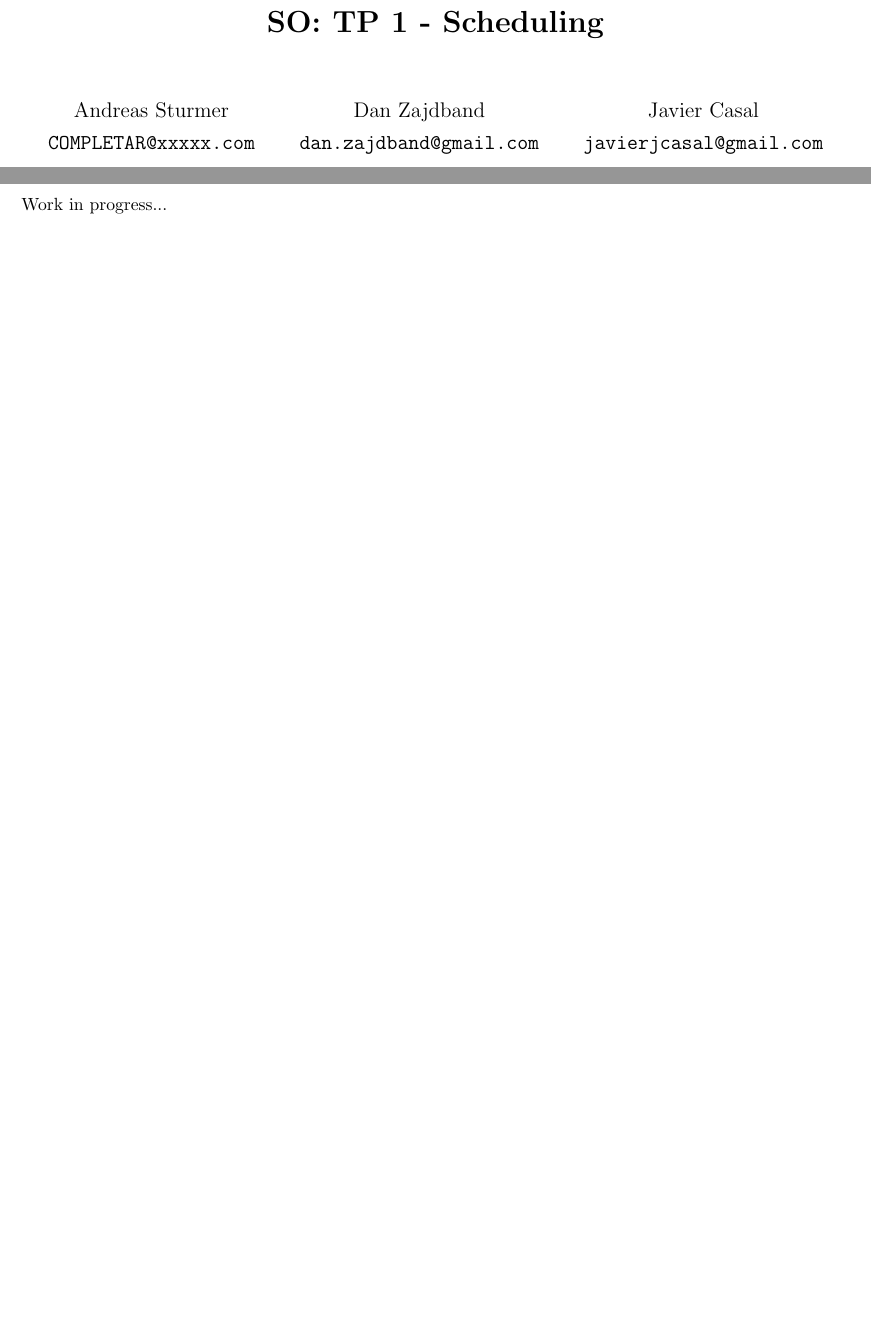
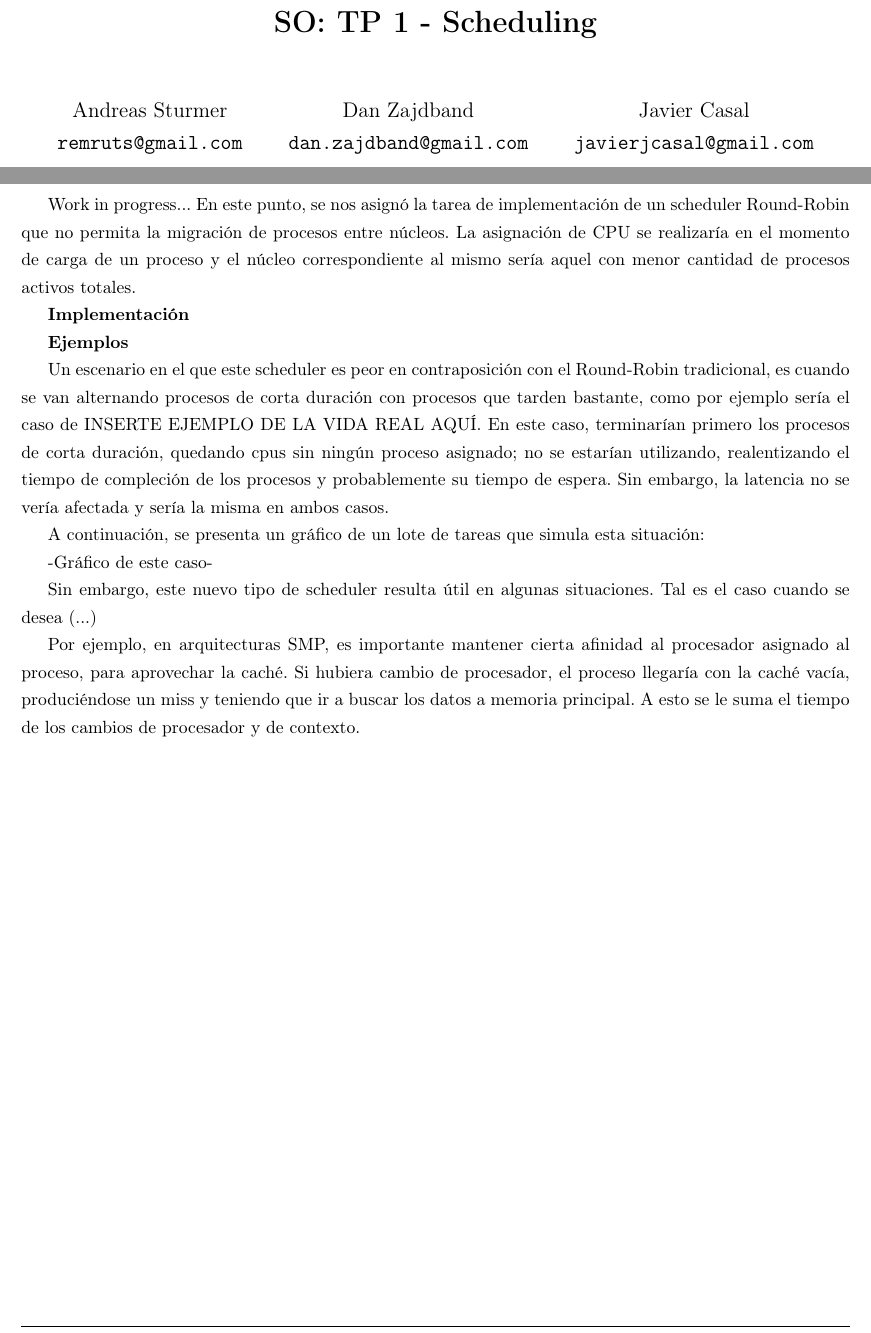
Before and after one commit to impronunciable/so2015, a LaTeX document (tp1/informe/informe.tex, which reads tp1/informe/ej8.tex): two parts of pages 1 and 10 of 10, joined at a grey line, cut so that both start at the same text, the shorter picture padded with empty space. Compiled offline with pdfLaTeX.

Commit message:
Informe ej8 WIP

```diff
--- /dev/null
+++ b/tp1/informe/ej8.tex
@@ -0,0 +1,31 @@
+En este punto, se nos asignó la tarea de implementación de un scheduler Round-Robin que no permita la migración de procesos
+entre núcleos. La asignación de CPU se realizaría en el momento de carga de un proceso y el núcleo correspondiente al mismo sería aquel con menor cantidad de procesos activos totales.
+
+\textbf{Implementación}
+
+\textbf{Ejemplos}
+
+Un escenario en el que este scheduler es peor en contraposición con el Round-Robin tradicional, es cuando se van alternando procesos de corta duración con procesos que tarden bastante, como por ejemplo sería el caso de INSERTE EJEMPLO DE LA VIDA REAL AQUÍ. En este caso, terminarían primero los procesos de corta duración, quedando cpus sin ningún proceso asignado; no se estarían utilizando, realentizando el tiempo de compleción de los procesos y probablemente su tiempo de espera. Sin embargo, la latencia no se vería afectada y sería la misma en ambos casos.
+
+A continuación, se presenta un gráfico de un lote de tareas que simula esta situación:
+
+-Gráfico de este caso-
+
+
+
+Sin embargo, este nuevo tipo de scheduler resulta útil en algunas situaciones. Tal es el caso cuando se desea (...)
+
+Por ejemplo, en arquitecturas SMP, es importante mantener cierta afinidad al procesador asignado al proceso, para aprovechar la caché. Si hubiera cambio de procesador, el proceso llegaría con la caché vacía, produciéndose un miss y teniendo que ir a buscar los datos a memoria principal. A esto se le suma el tiempo de los cambios de procesador y de contexto.
+
+
+
+%Una forma de mitigar el problema antes mencionado sería intentar "balancear" la cantidad de procesos para cada CPU, moviendo procesos cuando haya lugar en otros núcleos, pero manteniendo cierta afinidad
+
+% Latencia
+% Espera
+% Compleción
+% Ratio (E/C)
+
+% Cualquier esquema de prioridades fijas corre riesgo de inanicion.
+% Si el quantum es muy corto, el tiempo de scheduling+context switch se vuelve una proporción importante del quantum. Por ende, el sistema pasa un porcentaje alto de su tiempo haciendo “mantenimiento” en lugar de trabajo de verdad.
+% La idea general es minimizar el tiempo de respuesta para los procesos interactivos, suponiendo que los cómputos largos son menos sensibles a demoras.
--- a/tp1/informe/informe.tex
+++ b/tp1/informe/informe.tex
@@ -1,4 +1,7 @@
 \documentclass{report}
+\usepackage[utf8]{inputenc}
+\usepackage[spanish]{babel}
+\usepackage[T1]{fontenc}
 
 \usepackage{amsmath,amsfonts,amsthm,amssymb}
 \usepackage{setspace}
@@ -114,7 +117,7 @@
 \date{}
 \author{
   Andreas Sturmer\\
-  \texttt{COMPLETAR@xxxxx.com}
+  \texttt{remruts@gmail.com}
   \and
   Dan Zajdband\\
   \texttt{dan.zajdband@gmail.com}
```
Also changed, not shown: tp1/simusched/Makefile, tp1/informe/informe.tex (1 more changed lines), 1 other file.
